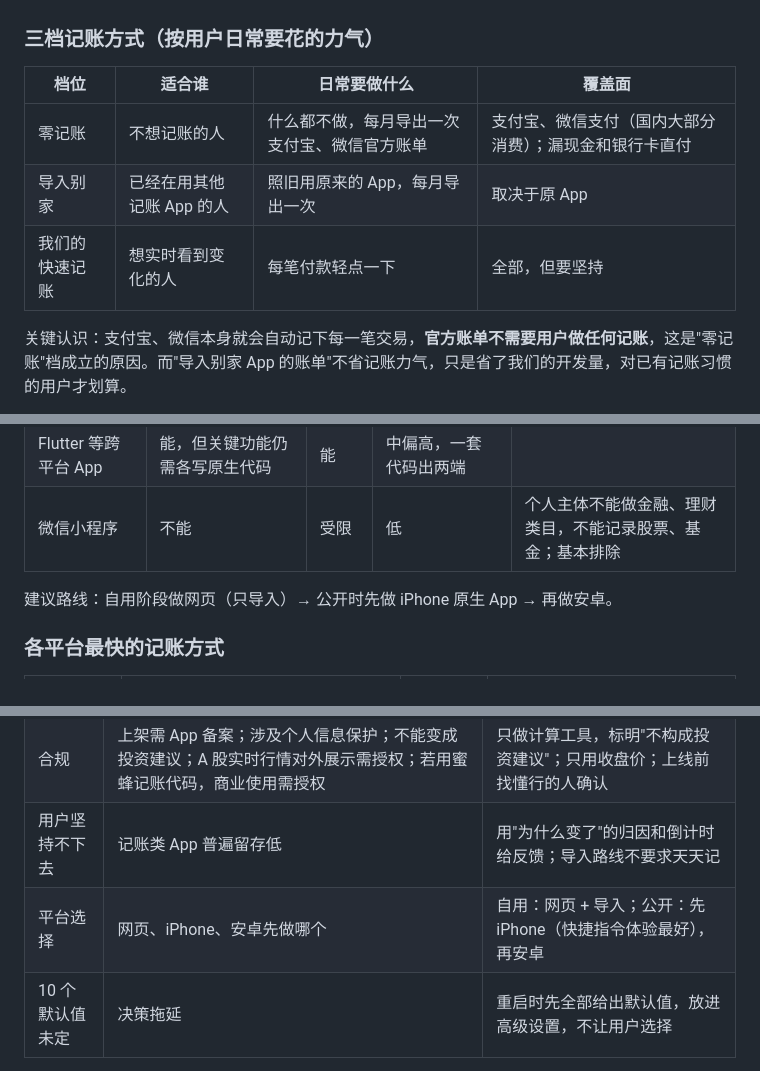
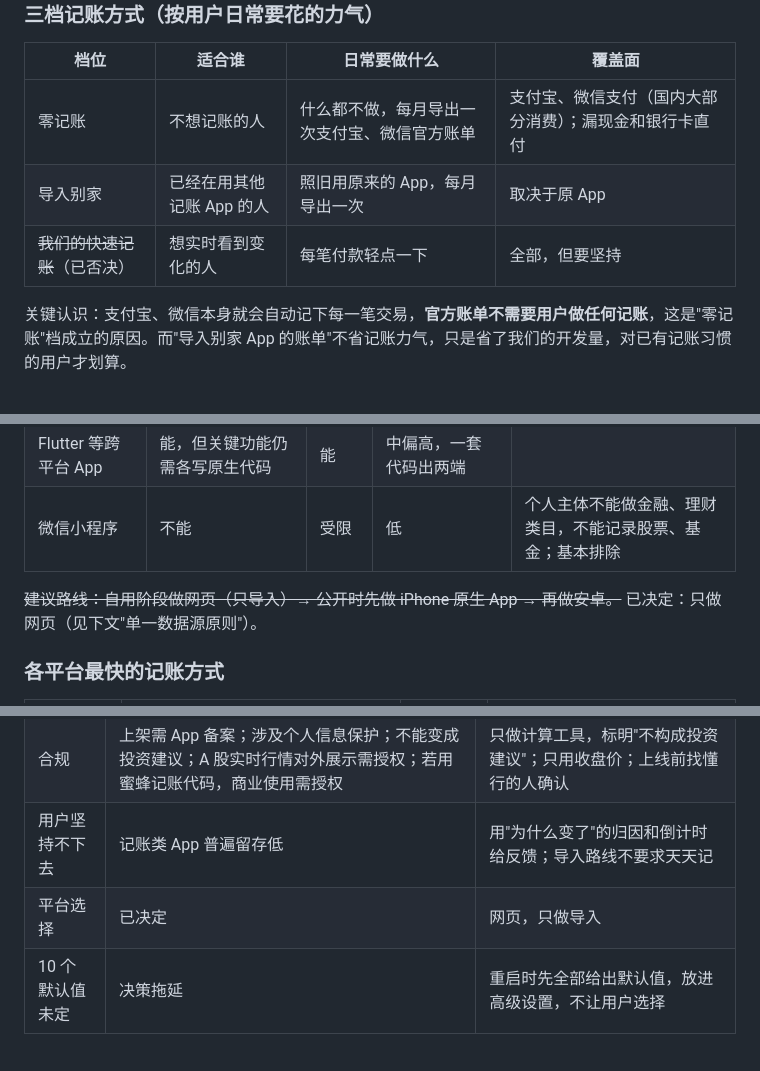
Before and after one commit to andy-sherlock/fire, a Markdown page: docs/fire-closed-loop-plan.md, 3 parts joined by grey strips. Rendered like a GitHub page.

```diff
--- a/docs/fire-closed-loop-plan.md
+++ b/docs/fire-closed-loop-plan.md
@@ -158,7 +158,7 @@ FIRE 特有的难点：**转账和投资不能算成开销**。比如余额宝
 | --- | --- | --- | --- |
 | 零记账 | 不想记账的人 | 什么都不做，每月导出一次支付宝、微信官方账单 | 支付宝、微信支付（国内大部分消费）；漏现金和银行卡直付 |
 | 导入别家 | 已经在用其他记账 App 的人 | 照旧用原来的 App，每月导出一次 | 取决于原 App |
-| 我们的快速记账 | 想实时看到变化的人 | 每笔付款轻点一下 | 全部，但要坚持 |
+| ~~我们的快速记账~~（已否决） | 想实时看到变化的人 | 每笔付款轻点一下 | 全部，但要坚持 |
 
 关键认识：支付宝、微信本身就会自动记下每一笔交易，**官方账单不需要用户做任何记账**，这是"零记账"档成立的原因。而"导入别家 App 的账单"不省记账力气，只是省了我们的开发量，对已有记账习惯的用户才划算。
 
@@ -205,7 +219,7 @@ FIRE 特有的难点：**转账和投资不能算成开销**。比如余额宝
 | Flutter 等跨平台 App | 能，但关键功能仍需各写原生代码 | 能 | 中偏高，一套代码出两端 | |
 | 微信小程序 | 不能 | 受限 | 低 | 个人主体不能做金融、理财类目，不能记录股票、基金；基本排除 |
 
-建议路线：自用阶段做网页（只导入）→ 公开时先做 iPhone 原生 App → 再做安卓。
+~~建议路线：自用阶段做网页（只导入）→ 公开时先做 iPhone 原生 App → 再做安卓。~~ 已决定：只做网页（见下文"单一数据源原则"）。
 
 ### 各平台最快的记账方式
 
@@ -292,7 +307,7 @@ FIRE 特有的难点：**转账和投资不能算成开销**。比如余额宝
 | 商业模式 | 免费、买断还是订阅？ | 不卖基金、不拿佣金是底线；可考虑一次性买断或免费 + 小额高级功能 |
 | 合规 | 上架需 App 备案；涉及个人信息保护；不能变成投资建议；A 股实时行情对外展示需授权；若用蜜蜂记账代码，商业使用需授权 | 只做计算工具，标明"不构成投资建议"；只用收盘价；上线前找懂行的人确认 |
 | 用户坚持不下去 | 记账类 App 普遍留存低 | 用"为什么变了"的归因和倒计时给反馈；导入路线不要求天天记 |
-| 平台选择 | 网页、iPhone、安卓先做哪个 | 自用：网页 + 导入；公开：先 iPhone（快捷指令体验最好），再安卓 |
+| 平台选择 | 已决定 | 网页，只做导入 |
 | 10 个默认值未定 | 决策拖延 | 重启时先全部给出默认值，放进高级设置，不让用户选择 |
 
 重启条件（避免"以后"变成"不做"）：每年 1 月复查一次第 6 节竞品；或 FinanceFreedom、Workfree 补上人民币和国内基金时立即重新评估。
```
Also changed, not shown: other parts of docs/fire-closed-loop-plan.md (+24 -9 lines).
